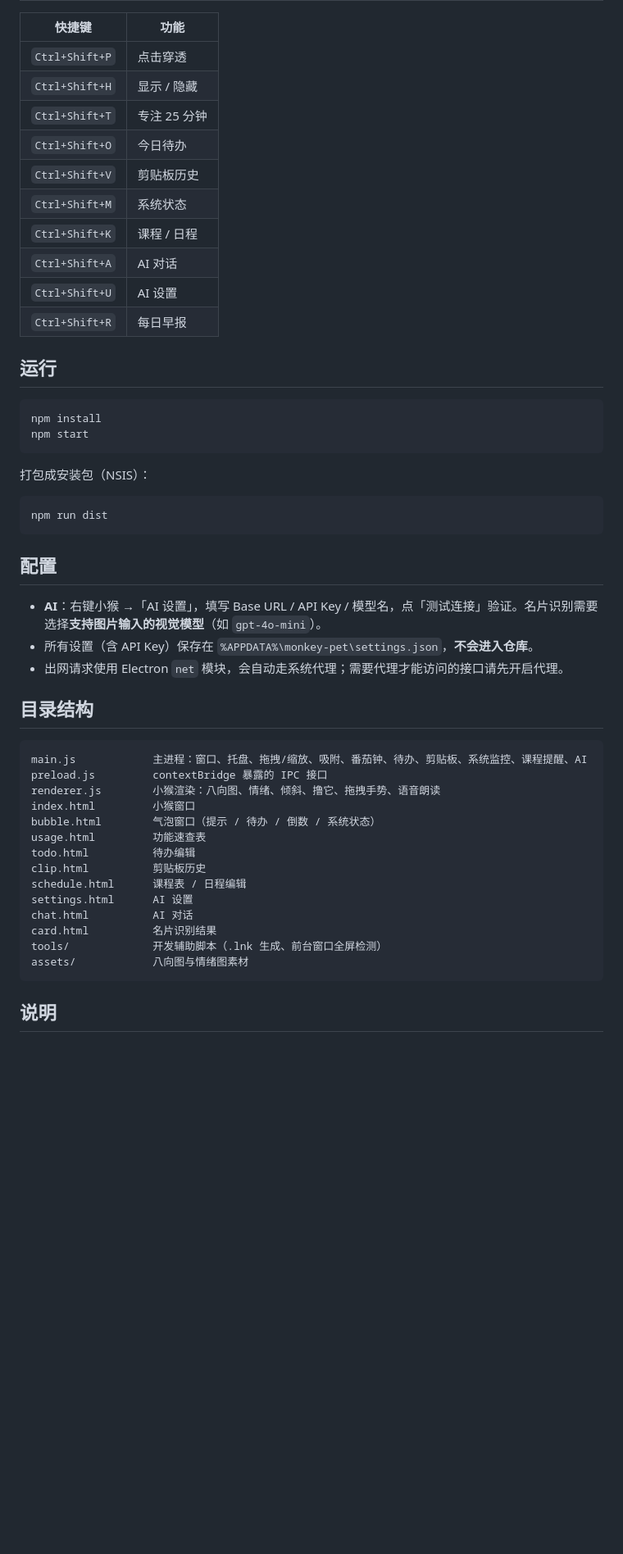
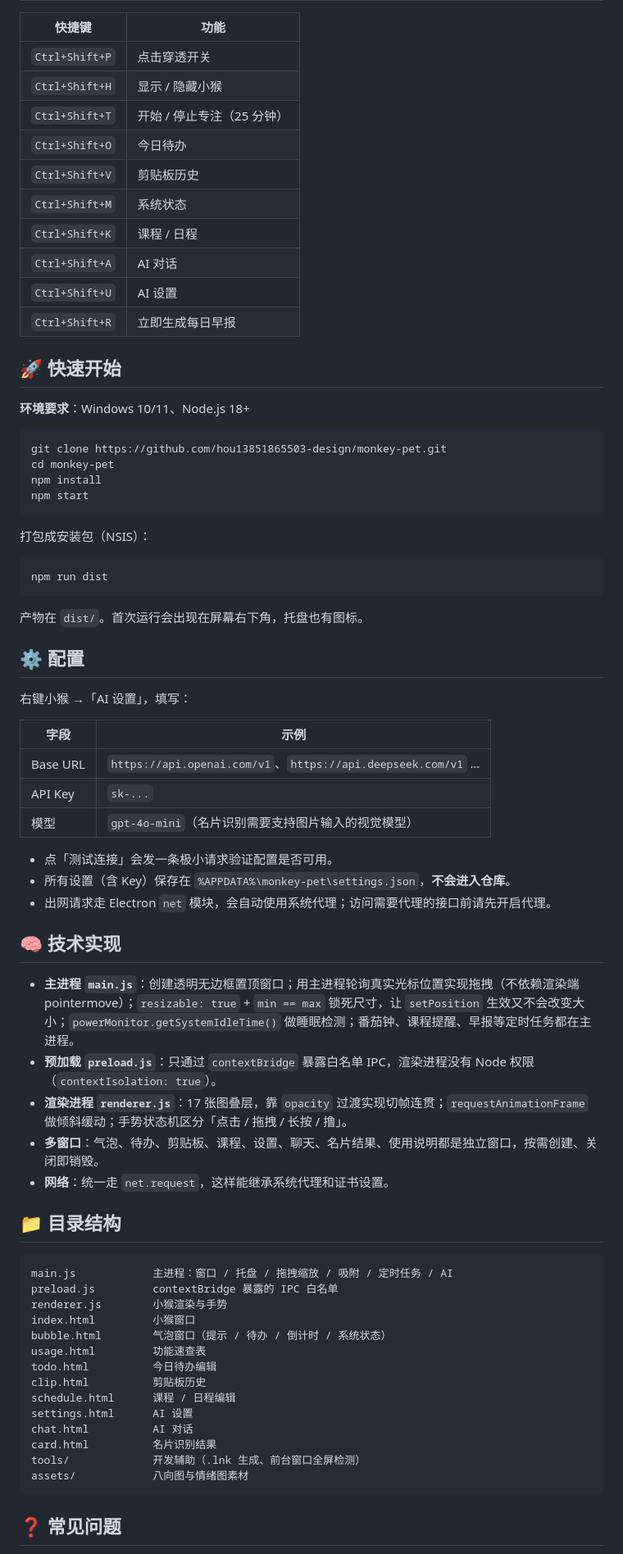
Before and after one commit to hou13851865503-design/monkey-pet, a Markdown page: README.md, the part around one of its changes. Shown at 82% size. GitHub-like rendering; blank space fills up the shorter version.

````diff
--- a/README.md
+++ b/README.md
@@ -20,20 +72,24 @@
 
 | 快捷键 | 功能 |
 |---|---|
-| `Ctrl+Shift+P` | 点击穿透 |
-| `Ctrl+Shift+H` | 显示 / 隐藏 |
-| `Ctrl+Shift+T` | 专注 25 分钟 |
+| `Ctrl+Shift+P` | 点击穿透开关 |
+| `Ctrl+Shift+H` | 显示 / 隐藏小猴 |
+| `Ctrl+Shift+T` | 开始 / 停止专注（25 分钟） |
 | `Ctrl+Shift+O` | 今日待办 |
 | `Ctrl+Shift+V` | 剪贴板历史 |
 | `Ctrl+Shift+M` | 系统状态 |
 | `Ctrl+Shift+K` | 课程 / 日程 |
 | `Ctrl+Shift+A` | AI 对话 |
 | `Ctrl+Shift+U` | AI 设置 |
-| `Ctrl+Shift+R` | 每日早报 |
+| `Ctrl+Shift+R` | 立即生成每日早报 |
 
-## 运行
+## 🚀 快速开始
+
+**环境要求**：Windows 10/11、Node.js 18+
 
 ```bash
+git clone https://github.com/hou13851865503-design/monkey-pet.git
+cd monkey-pet
 npm install
 npm start
 ```
@@ -44,30 +100,48 @@ npm start
 npm run dist
 ```
 
-## 配置
+产物在 `dist/`。首次运行会出现在屏幕右下角，托盘也有图标。
 
-- **AI**：右键小猴 →「AI 设置」，填写 Base URL / API Key / 模型名，点「测试连接」验证。名片识别需要选择**支持图片输入的视觉模型**（如 `gpt-4o-mini`）。
-- 所有设置（含 API Key）保存在 `%APPDATA%\monkey-pet\settings.json`，**不会进入仓库**。
-- 出网请求使用 Electron `net` 模块，会自动走系统代理；需要代理才能访问的接口请先开启代理。
+## ⚙️ 配置
 
-## 目录结构
+右键小猴 →「AI 设置」，填写：
+
+| 字段 | 示例 |
+|---|---|
+| Base URL | `https://api.openai.com/v1`、`https://api.deepseek.com/v1` … |
+| API Key | `sk-...` |
+| 模型 | `gpt-4o-mini`（名片识别需要支持图片输入的视觉模型） |
+
+- 点「测试连接」会发一条极小请求验证配置是否可用。
+- 所有设置（含 Key）保存在 `%APPDATA%\monkey-pet\settings.json`，**不会进入仓库**。
+- 出网请求走 Electron `net` 模块，会自动使用系统代理；访问需要代理的接口前请先开启代理。
+
+## 🧠 技术实现
+
+- **主进程 `main.js`**：创建透明无边框置顶窗口；用主进程轮询真实光标位置实现拖拽（不依赖渲染端 pointermove）；`resizable: true` + `min == max` 锁死尺寸，让 `setPosition` 生效又不会改变大小；`powerMonitor.getSystemIdleTime()` 做睡眠检测；番茄钟、课程提醒、早报等定时任务都在主进程。
+- **预加载 `preload.js`**：只通过 `contextBridge` 暴露白名单 IPC，渲染进程没有 Node 权限（`contextIsolation: true`）。
+- **渲染进程 `renderer.js`**：17 张图叠层，靠 `opacity` 过渡实现切帧连贯；`requestAnimationFrame` 做倾斜缓动；手势状态机区分「点击 / 拖拽 / 长按 / 撸」。
+- **多窗口**：气泡、待办、剪贴板、课程、设置、聊天、名片结果、使用说明都是独立窗口，按需创建、关闭即销毁。
+- **网络**：统一走 `net.request`，这样能继承系统代理和证书设置。
+
+## 📁 目录结构
 
 ```
-main.js            主进程：窗口、托盘、拖拽/缩放、吸附、番茄钟、待办、剪贴板、系统监控、课程提醒、AI
-preload.js         contextBridge 暴露的 IPC 接口
-renderer.js        小猴渲染：八向图、情绪、倾斜、撸它、拖拽手势、语音朗读
+main.js            主进程：窗口 / 托盘 / 拖拽缩放 / 吸附 / 定时任务 / AI
+preload.js         contextBridge 暴露的 IPC 白名单
+renderer.js        小猴渲染与手势
 index.html         小猴窗口
-bubble.html        气泡窗口（提示 / 待办 / 倒数 / 系统状态）
+bubble.html        气泡窗口（提示 / 待办 / 倒计时 / 系统状态）
 usage.html         功能速查表
-todo.html          待办编辑
+todo.html          今日待办编辑
 clip.html          剪贴板历史
-schedule.html      课程表 / 日程编辑
+schedule.html      课程 / 日程编辑
 settings.html      AI 设置
 chat.html          AI 对话
 card.html          名片识别结果
-tools/             开发辅助脚本（.lnk 生成、前台窗口全屏检测）
+tools/             开发辅助（.lnk 生成、前台窗口全屏检测）
 assets/            八向图与情绪图素材
 ```
 
-## 说明
+## ❓ 常见问题
 
````
Also changed, not shown: other parts of README.md (+74 -17 lines).
